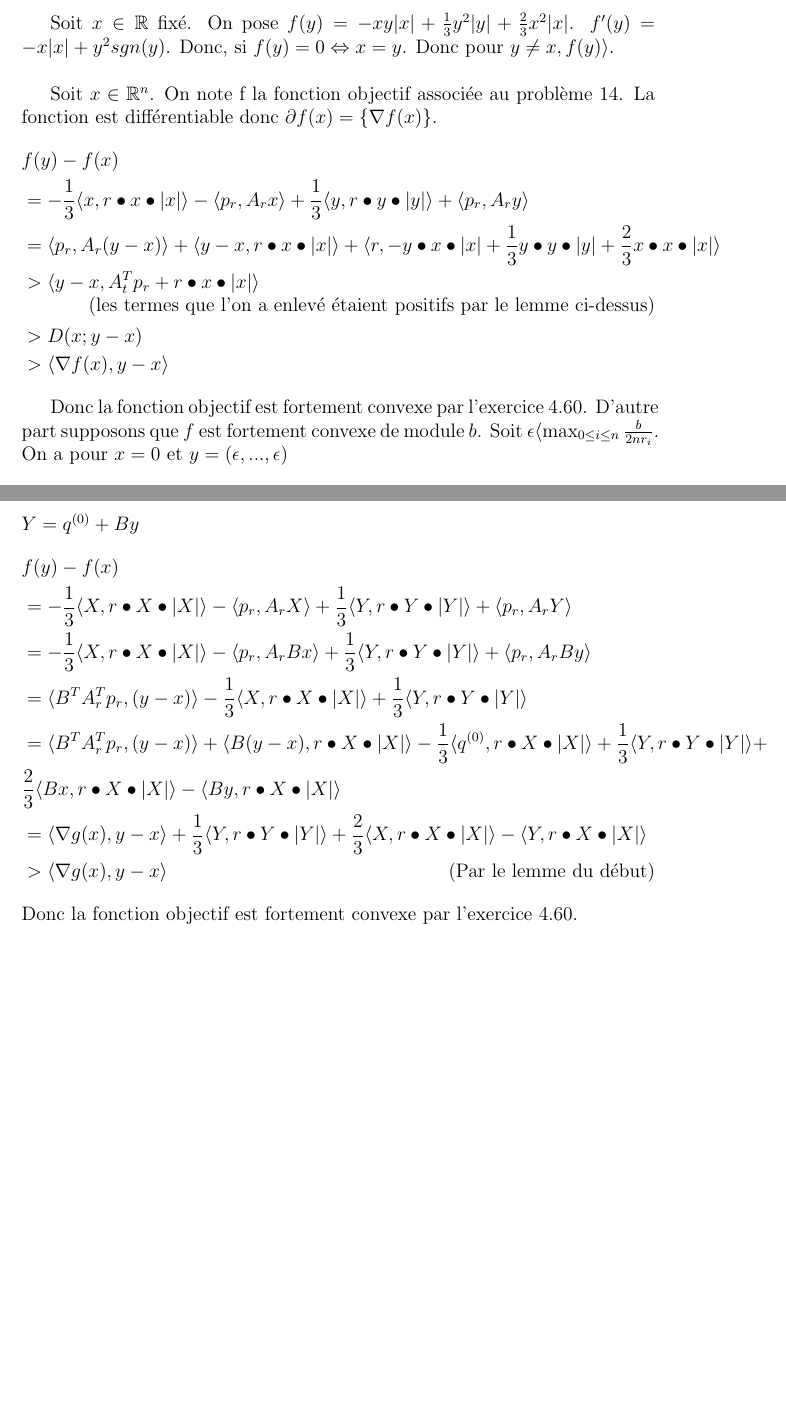
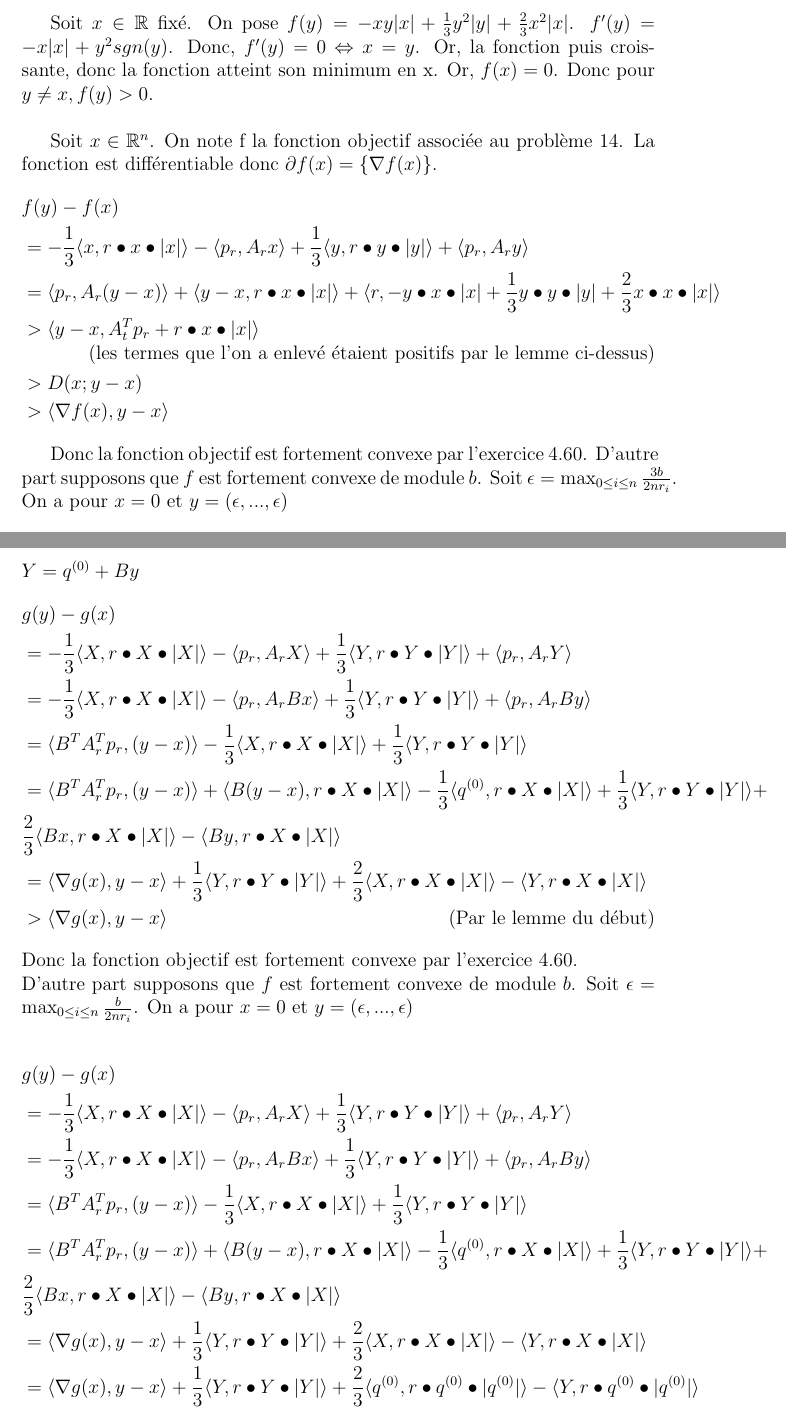
Before and after one commit to ClementRiu/opti2a, a LaTeX document (rapport.tex): two parts of pages 1 and 2 of 2, joined at a grey line, cut so that both start at the same text, the shorter picture padded with empty space. Compiled offline with pdfLaTeX.

Commit message:
Corrections du rapport.

```diff
--- a/rapport.tex
+++ b/rapport.tex
@@ -16,7 +16,7 @@
 
 \begin{document}
 Soit $x\in \mathbb{R}$ fixé. On pose $f(y) = -x y |x| + \frac{1}{3} y^2 |y| + \frac{2}{3} x^2 |x|$.
- $f'(y) = -x |x| + y^2 sgn(y)$. Donc, si $f(y) = 0 \Leftrightarrow x = y$. Donc pour $y \neq x, f(y) \rangle
+ $f'(y) = -x |x| + y^2 sgn(y)$. Donc, $f'(y) = 0 \Leftrightarrow x = y$. Or, la fonction puis croissante, donc la fonction atteint son minimum en x. Or, $f(x) = 0$. Donc pour $y \neq x, f(y) > 0
 $. \\
 
 Soit $x\in\R$. On note f la fonction objectif associée au problème 14. La fonction est différentiable donc $\partial f(x) = \{\nabla f(x)\}$.
@@ -30,7 +30,7 @@ Soit $x\in\R$. On note f la fonction objectif associée au problème 14. La fonc
 \end{align*}
 
 Donc la fonction objectif est fortement convexe par l'exercice 4.60.
-D'autre part supposons que $f$ est fortement convexe de module $b$. Soit $\epsilon \langle  \max_{0\leq i \leq n} \frac{b}{2nr_i}$. On a pour $x = 0$ et $y = (\epsilon,...,\epsilon)$
+D'autre part supposons que $f$ est fortement convexe de module $b$. Soit $\epsilon =  \max_{0\leq i \leq n} \frac{3b}{2nr_i}$. On a pour $x = 0$ et $y = (\epsilon,...,\epsilon)$
 \begin{align*}
 &f(y) - f(x) \\
 &= -\frac{1}{3} \langle x,r \bullet x \bullet |x|\rangle  - \langle p_r,A_rx\rangle  + \frac{1}{3}\langle y,r \bullet y \bullet |y|\rangle  + \langle p_r,A_ry\rangle   \\
@@ -42,7 +42,7 @@ Donc on a une contradiction d'après l'exercice corrigé 4.60. Donc la fonction
 
 Soit $x\in\R$. On note g la fonction objectif associée au problème 19. La fonction est différentiable donc $\partial g(x) = \{\nabla g(x)\}$. On pose $X = q^{(0)} + Bx$ et $Y = q^{(0)} + By$
 \begin{align*}
-&f(y) - f(x) \\
+&g(y) - g(x) \\
 &= -\frac{1}{3} \langle X,r \bullet X \bullet |X|\rangle  - \langle p_r,A_rX\rangle  + \frac{1}{3}\langle Y,r \bullet Y \bullet |Y|\rangle  + \langle p_r,A_rY\rangle   \\
 &= -\frac{1}{3} \langle X,r \bullet X \bullet |X|\rangle  - \langle p_r,A_rBx\rangle  + \frac{1}{3}\langle Y,r \bullet Y \bullet |Y|\rangle  + \langle p_r,A_rBy\rangle   \\
 &= \langle B^TA_r^Tp_r,(y - x)\rangle -\frac{1}{3} \langle X,r \bullet X \bullet |X|\rangle + \frac{1}{3}\langle Y,r \bullet Y \bullet |Y|\rangle \\
@@ -51,7 +51,18 @@ Soit $x\in\R$. On note g la fonction objectif associée au problème 19. La fonc
 &=  \langle \nabla g(x),y-x\rangle + \frac{1}{3}\langle Y,r \bullet Y \bullet |Y|\rangle + \frac{2}{3} \langle X,r \bullet X \bullet |X|\rangle -  \langle Y,r \bullet X \bullet |X|\rangle \\
 &> \langle \nabla g(x),y-x\rangle \tag{Par le lemme du début}
 \end{align*}
-Donc la fonction objectif est fortement convexe par l'exercice 4.60.
+Donc la fonction objectif est fortement convexe par l'exercice 4.60. \\
+D'autre part supposons que $f$ est fortement convexe de module $b$. Soit $\epsilon =  \max_{0\leq i \leq n} \frac{b}{2nr_i}$. On a pour $x = 0$ et $y = (\epsilon,...,\epsilon)$
 
+\begin{align*}
+&g(y) - g(x) \\
+&= -\frac{1}{3} \langle X,r \bullet X \bullet |X|\rangle  - \langle p_r,A_rX\rangle  + \frac{1}{3}\langle Y,r \bullet Y \bullet |Y|\rangle  + \langle p_r,A_rY\rangle   \\
+&= -\frac{1}{3} \langle X,r \bullet X \bullet |X|\rangle  - \langle p_r,A_rBx\rangle  + \frac{1}{3}\langle Y,r \bullet Y \bullet |Y|\rangle  + \langle p_r,A_rBy\rangle   \\
+&= \langle B^TA_r^Tp_r,(y - x)\rangle -\frac{1}{3} \langle X,r \bullet X \bullet |X|\rangle + \frac{1}{3}\langle Y,r \bullet Y \bullet |Y|\rangle \\
+&= \langle B^TA_r^Tp_r,(y - x)\rangle + \langle B(y-x),r \bullet X \bullet |X|\rangle - \frac{1}{3}\langle q^{(0)},r \bullet X \bullet |X|\rangle + \frac{1}{3}\langle Y,r \bullet Y \bullet |Y|\rangle + \\
+&\frac{2}{3} \langle Bx,r \bullet X \bullet |X|\rangle -  \langle By,r \bullet X \bullet |X|\rangle\\
+&=  \langle \nabla g(x),y-x\rangle + \frac{1}{3}\langle Y,r \bullet Y \bullet |Y|\rangle + \frac{2}{3} \langle X,r \bullet X \bullet |X|\rangle -  \langle Y,r \bullet X \bullet |X|\rangle \\
+&= \langle \nabla g(x),y-x\rangle + \frac{1}{3}\langle Y,r \bullet Y \bullet |Y|\rangle + \frac{2}{3} \langle q^{(0)},r \bullet q^{(0)} \bullet |q^{(0)}|\rangle -  \langle Y,r \bullet q^{(0)} \bullet |q^{(0)}|\rangle \\
+\end{align*}
 
 \end{document}
```
Also changed, not shown: rapport.tex (2 more changed lines).
